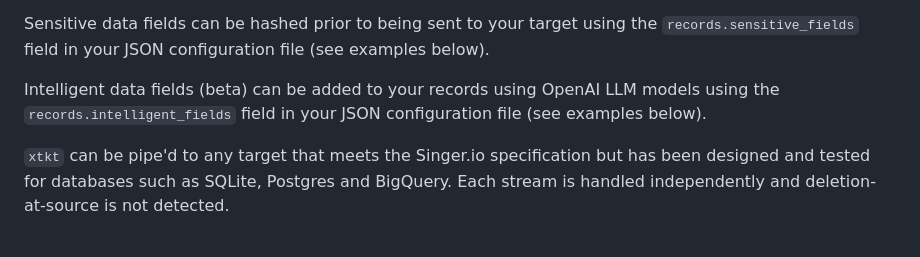
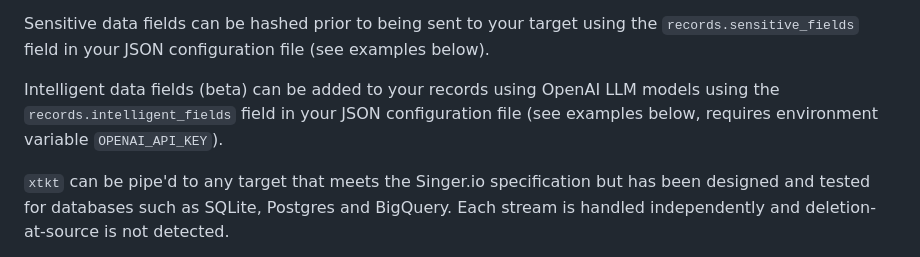
Before and after one commit to 5amCurfew/xtkt, a Markdown page: README.md, the part around the change. GitHub-like rendering.

```diff
--- a/README.md
+++ b/README.md
@@ -33,7 +33,7 @@ In the absence of a bookmark, all records will be processed and sent to your tar
 
 Sensitive data fields can be hashed prior to being sent to your target using the `records.sensitive_fields` field in your JSON configuration file (see examples below).
 
-Intelligent data fields (beta) can be added to your records using OpenAI LLM models using the `records.intelligent_fields` field in your JSON configuration file (see examples below).
+Intelligent data fields (beta) can be added to your records using OpenAI LLM models using the `records.intelligent_fields` field in your JSON configuration file (see examples below, requires environment variable `OPENAI_API_KEY`).
 
 `xtkt` can be pipe'd to any target that meets the Singer.io specification but has been designed and tested for databases such as SQLite, Postgres and BigQuery. Each stream is handled independently and deletion-at-source is not detected.
 
```
